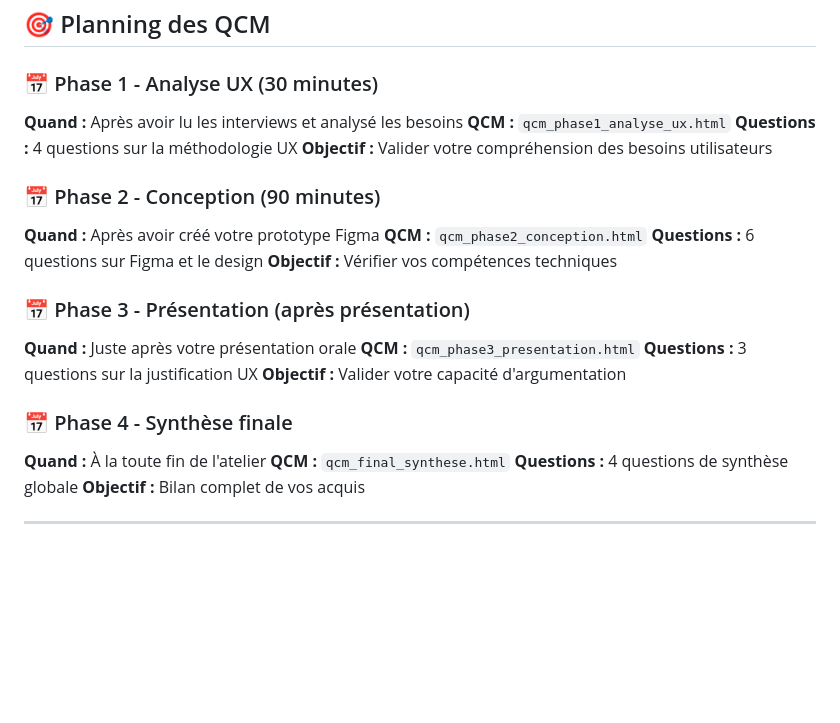
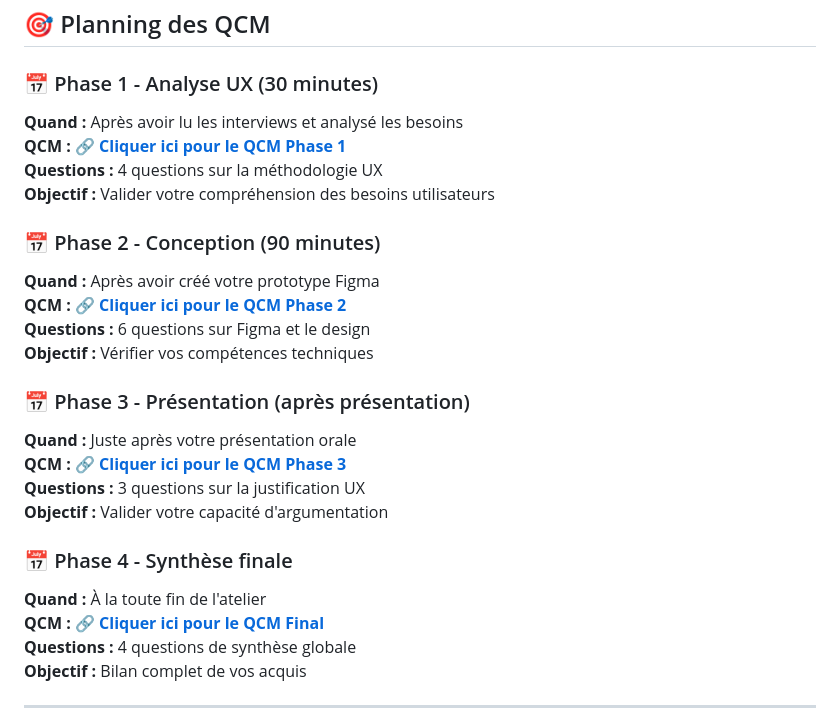
Before and after one commit to BTS2-SIO-SLAM-LSW/atelier-figma-techsolutions, a Markdown page: qcm/README.md, the part around the change printed below. Drawn GitHub-style; blank space fills up the shorter version.

```diff
--- a/qcm/README.md
+++ b/qcm/README.md
@@ -48,25 +48,25 @@ Après validation, vous obtenez :
 
 ### 📅 Phase 1 - Analyse UX (30 minutes)
 **Quand :** Après avoir lu les interviews et analysé les besoins
-**QCM :** `qcm_phase1_analyse_ux.html`
+**QCM :** [**🔗 Cliquer ici pour le QCM Phase 1**](qcm_phase1_analyse_ux.html)
 **Questions :** 4 questions sur la méthodologie UX
 **Objectif :** Valider votre compréhension des besoins utilisateurs
 
 ### 📅 Phase 2 - Conception (90 minutes)
 **Quand :** Après avoir créé votre prototype Figma
-**QCM :** `qcm_phase2_conception.html`
+**QCM :** [**🔗 Cliquer ici pour le QCM Phase 2**](qcm_phase2_conception.html)
 **Questions :** 6 questions sur Figma et le design
 **Objectif :** Vérifier vos compétences techniques
 
 ### 📅 Phase 3 - Présentation (après présentation)
 **Quand :** Juste après votre présentation orale
-**QCM :** `qcm_phase3_presentation.html`
+**QCM :** [**🔗 Cliquer ici pour le QCM Phase 3**](qcm_phase3_presentation.html)
 **Questions :** 3 questions sur la justification UX
 **Objectif :** Valider votre capacité d'argumentation
 
 ### 📅 Phase 4 - Synthèse finale
 **Quand :** À la toute fin de l'atelier
-**QCM :** `qcm_final_synthese.html`
+**QCM :** [**🔗 Cliquer ici pour le QCM Final**](qcm_final_synthese.html)
 **Questions :** 4 questions de synthèse globale
 **Objectif :** Bilan complet de vos acquis
 
```
Also changed, not shown: other parts of qcm/README.md (+20 -6 lines).
